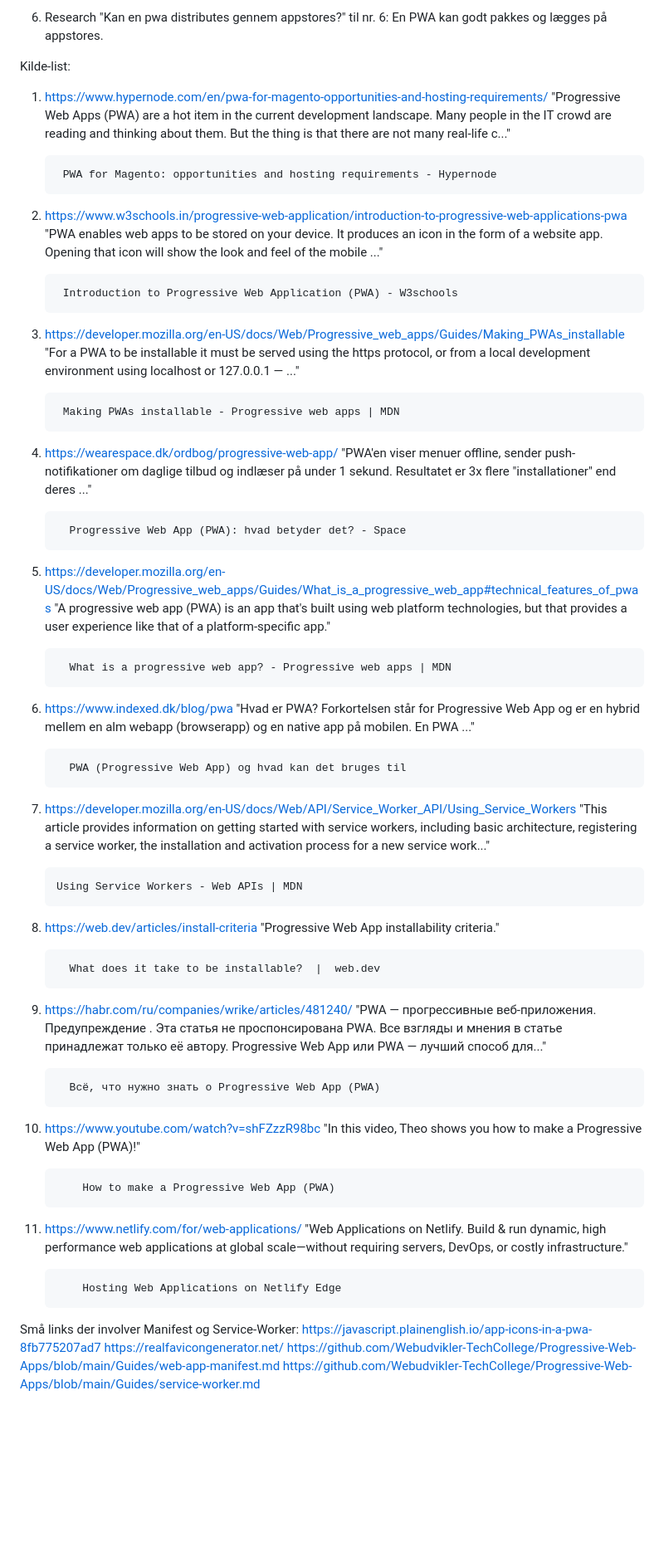
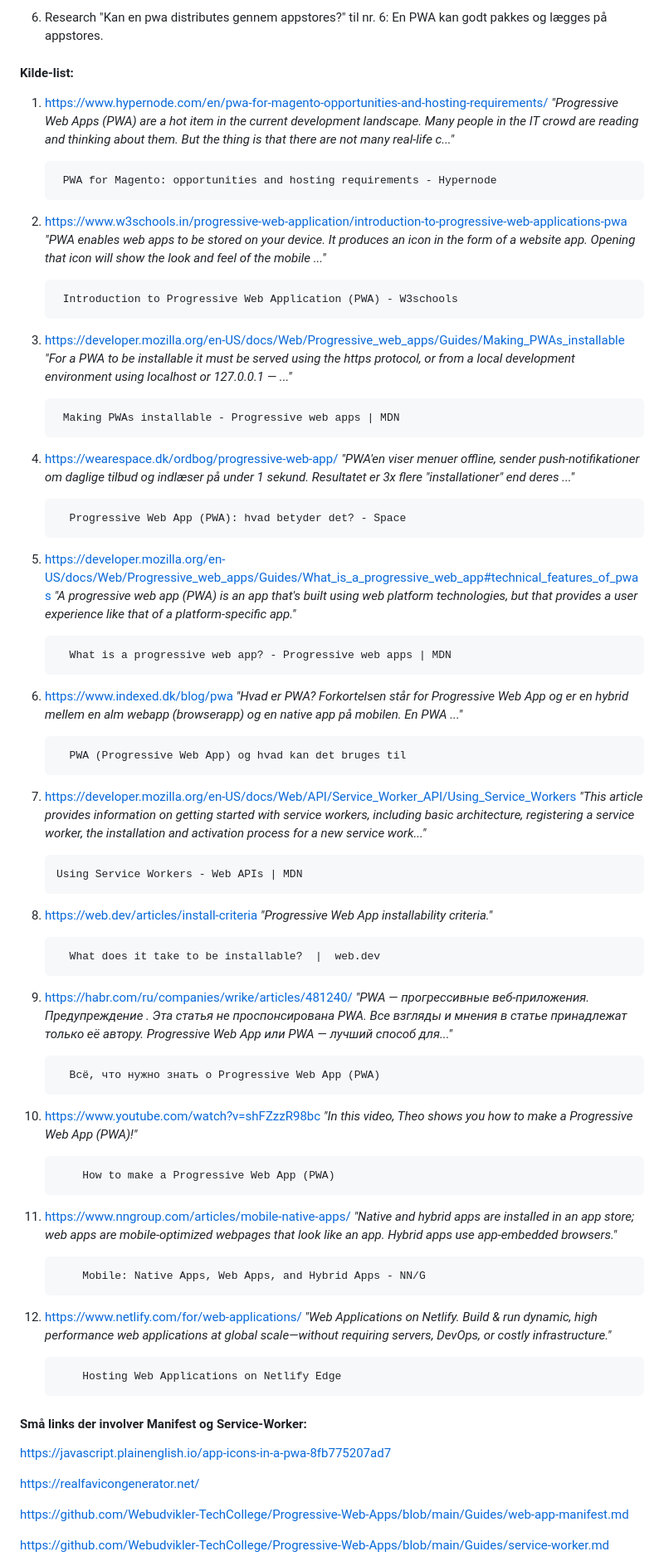
Before and after one commit to CyberCubey/PWA-repo, a Markdown page: README.md, the part around one of its changes. Shown at 83% size. Drawn GitHub-style; blank space fills up the shorter version.

Commit message:
styling and Update README

```diff
--- a/README.md
+++ b/README.md
@@ -30,66 +30,75 @@ Kort svar til spørgsmål, og keywords fra kilder:
 
 
 
-Kilde-list:
+#### Kilde-list:
 
 1. https://www.hypernode.com/en/pwa-for-magento-opportunities-and-hosting-requirements/
-   "Progressive Web Apps (PWA) are a hot item in the current development landscape. Many people in the IT crowd are reading and thinking about them. But the thing is that there are not many real-life c..."
+   *"Progressive Web Apps (PWA) are a hot item in the current development landscape. Many people in the IT crowd are reading and thinking about them. But the thing is that there are not many real-life c..."*
 
         PWA for Magento: opportunities and hosting requirements - Hypernode
 
 2. https://www.w3schools.in/progressive-web-application/introduction-to-progressive-web-applications-pwa
-   "PWA enables web apps to be stored on your device. It produces an icon in the form of a website app. Opening that icon will show the look and feel of the mobile ..."
+   *"PWA enables web apps to be stored on your device. It produces an icon in the form of a website app. Opening that icon will show the look and feel of the mobile ..."*
 
         Introduction to Progressive Web Application (PWA) - W3schools
 
  3. https://developer.mozilla.org/en-US/docs/Web/Progressive_web_apps/Guides/Making_PWAs_installable
-   "For a PWA to be installable it must be served using the https protocol, or from a local development environment using localhost or 127.0.0.1 — ..."
+   *"For a PWA to be installable it must be served using the https protocol, or from a local development environment using localhost or 127.0.0.1 — ..."*
 
          Making PWAs installable - Progressive web apps | MDN
 
 4. https://wearespace.dk/ordbog/progressive-web-app/
-"PWA'en viser menuer offline, sender push-notifikationer om daglige tilbud og indlæser på under 1 sekund. Resultatet er 3x flere "installationer" end deres ..."
+*"PWA'en viser menuer offline, sender push-notifikationer om daglige tilbud og indlæser på under 1 sekund. Resultatet er 3x flere "installationer" end deres ..."*
 
          Progressive Web App (PWA): hvad betyder det? - Space
 
 5. https://developer.mozilla.org/en-US/docs/Web/Progressive_web_apps/Guides/What_is_a_progressive_web_app#technical_features_of_pwas
-"A progressive web app (PWA) is an app that's built using web platform technologies, but that provides a user experience like that of a platform-specific app."
+*"A progressive web app (PWA) is an app that's built using web platform technologies, but that provides a user experience like that of a platform-specific app."*
 
          What is a progressive web app? - Progressive web apps | MDN
 
 6. https://www.indexed.dk/blog/pwa
-"Hvad er PWA? Forkortelsen står for Progressive Web App og er en hybrid mellem en alm webapp (browserapp) og en native app på mobilen. En PWA ..."
+*"Hvad er PWA? Forkortelsen står for Progressive Web App og er en hybrid mellem en alm webapp (browserapp) og en native app på mobilen. En PWA ..."*
 
          PWA (Progressive Web App) og hvad kan det bruges til
 
 7. https://developer.mozilla.org/en-US/docs/Web/API/Service_Worker_API/Using_Service_Workers
-"This article provides information on getting started with service workers, including basic architecture, registering a service worker, the installation and activation process for a new service work..."
+*"This article provides information on getting started with service workers, including basic architecture, registering a service worker, the installation and activation process for a new service work..."*
 
        Using Service Workers - Web APIs | MDN
 
 8. https://web.dev/articles/install-criteria
-"Progressive Web App installability criteria."
+*"Progressive Web App installability criteria."*
 
          What does it take to be installable?  |  web.dev
 
 9. https://habr.com/ru/companies/wrike/articles/481240/
-"PWA — прогрессивные веб-приложения. Предупреждение . Эта статья не проспонсирована PWA. Все взгляды и мнения в статье принадлежат только её автору. Progressive Web App или PWA — лучший способ для..."
+*"PWA — прогрессивные веб-приложения. Предупреждение . Эта статья не проспонсирована PWA. Все взгляды и мнения в статье принадлежат только её автору. Progressive Web App или PWA — лучший способ для..."*
 
          Всё, что нужно знать о Progressive Web App (PWA)
 
 10. https://www.youtube.com/watch?v=shFZzzR98bc
-"In this video, Theo shows you how to make a Progressive Web App (PWA)!"
+*"In this video, Theo shows you how to make a Progressive Web App (PWA)!"*
 
             How to make a Progressive Web App (PWA)
 
+11. https://www.nngroup.com/articles/mobile-native-apps/
+*"Native and hybrid apps are installed in an app store; web apps are mobile-optimized webpages that look like an app. Hybrid apps use app-embedded browsers."*
+
+            Mobile: Native Apps, Web Apps, and Hybrid Apps - NN/G
+
 12. https://www.netlify.com/for/web-applications/
-"Web Applications on Netlify. Build & run dynamic, high performance web applications at global scale—without requiring servers, DevOps, or costly infrastructure."
+*"Web Applications on Netlify. Build & run dynamic, high performance web applications at global scale—without requiring servers, DevOps, or costly infrastructure."*
 
             Hosting Web Applications on Netlify Edge
 
 
-Små links der involver Manifest og Service-Worker:
+#### Små links der involver Manifest og Service-Worker:
+
 https://javascript.plainenglish.io/app-icons-in-a-pwa-8fb775207ad7
+
 https://realfavicongenerator.net/
+
 https://github.com/Webudvikler-TechCollege/Progressive-Web-Apps/blob/main/Guides/web-app-manifest.md
+
 https://github.com/Webudvikler-TechCollege/Progressive-Web-Apps/blob/main/Guides/service-worker.md
```
Also changed, not shown: other parts of README.md (+4 -4 lines).
